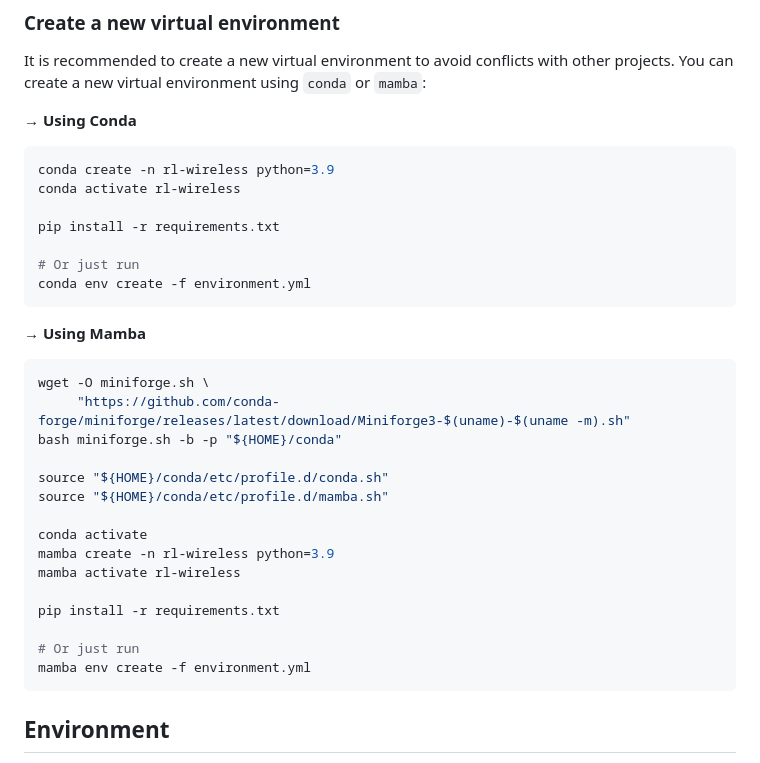
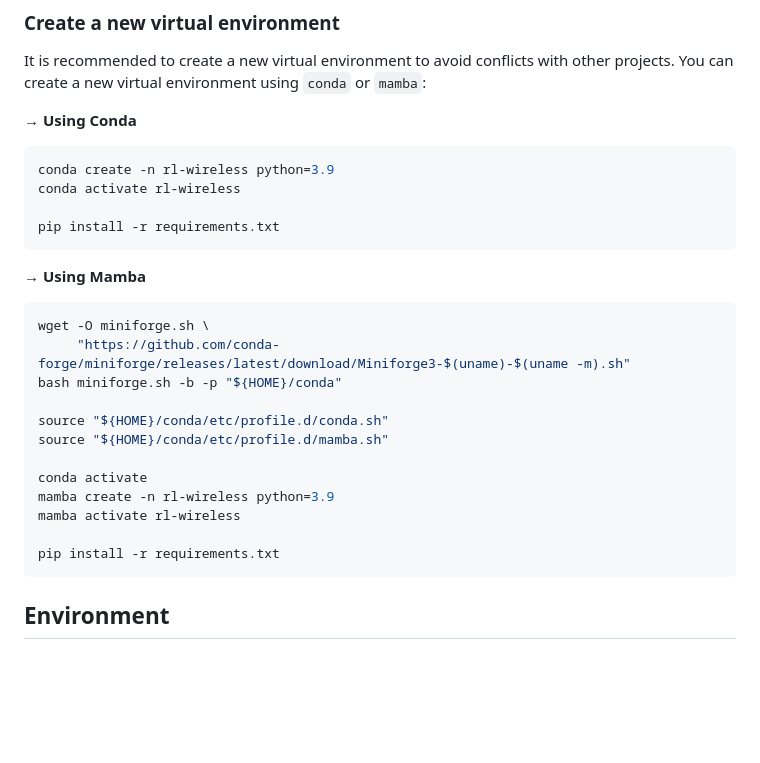
Before and after one commit to muhd-umer/rl-wireless, a Markdown page: README.md, the part around the change. GitHub-like rendering; blank space fills up the shorter version.

````diff
--- a/README.md
+++ b/README.md
@@ -26,9 +26,6 @@ conda create -n rl-wireless python=3.9
 conda activate rl-wireless
 
 pip install -r requirements.txt
-
-# Or just run
-conda env create -f environment.yml
 ```
 
 **→ Using Mamba**
@@ -46,9 +43,6 @@ mamba create -n rl-wireless python=3.9
 mamba activate rl-wireless
 
 pip install -r requirements.txt
-
-# Or just run
-mamba env create -f environment.yml
 ```
 
 ## Environment
````
